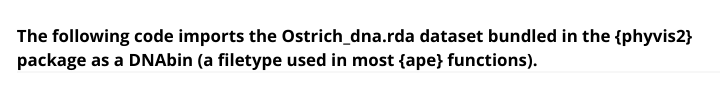
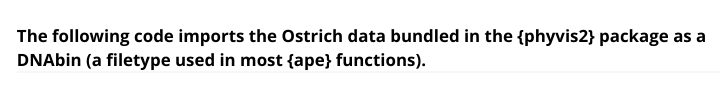
Before and after one commit to electrickearns/phyvis2, an R Markdown document (vignettes/phyvis2.Rmd): the page in a window 1100 px wide, from 150 px down. Rendered offline with R 4.5, knitr and Pandoc, with nearby package versions; some code elsewhere in the file could not run offline; long lines of code are wrapped.

Commit message:
Commiting

````diff
--- a/vignettes/phyvis2.Rmd
+++ b/vignettes/phyvis2.Rmd
@@ -12,6 +12,6 @@ library{phyvis2}
 
 ```
 
-### The following code imports the Ostrich_dna.rda dataset bundled in the {phyvis2} package as a DNAbin (a filetype used in most {ape} functions).
+### The following code imports the Ostrich data bundled in the {phyvis2} package as a DNAbin (a filetype used in most {ape} functions).
 
 ```{r}
````
Also changed, not shown: vignettes/phyvis2.Rmd (2 more changed lines).
